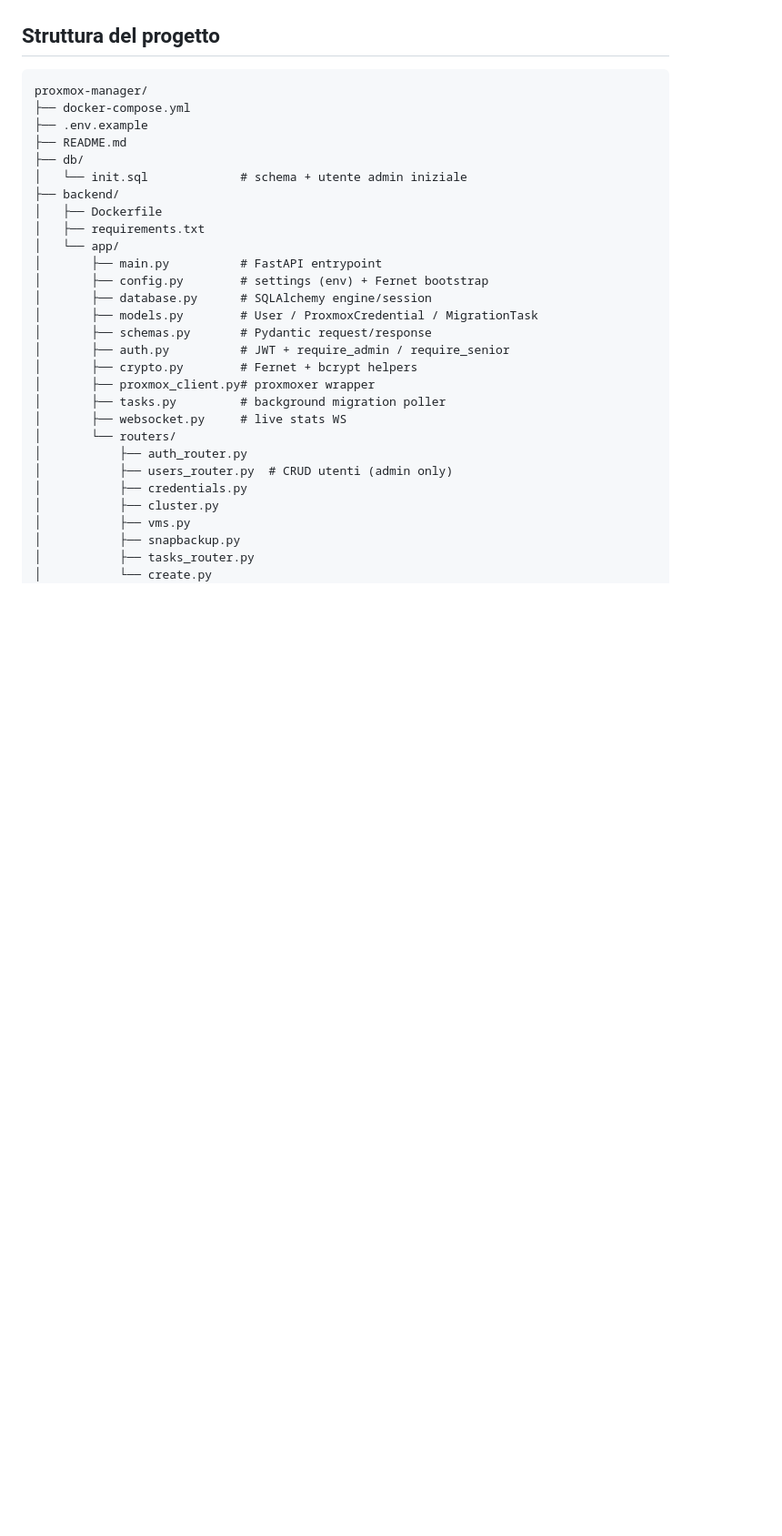
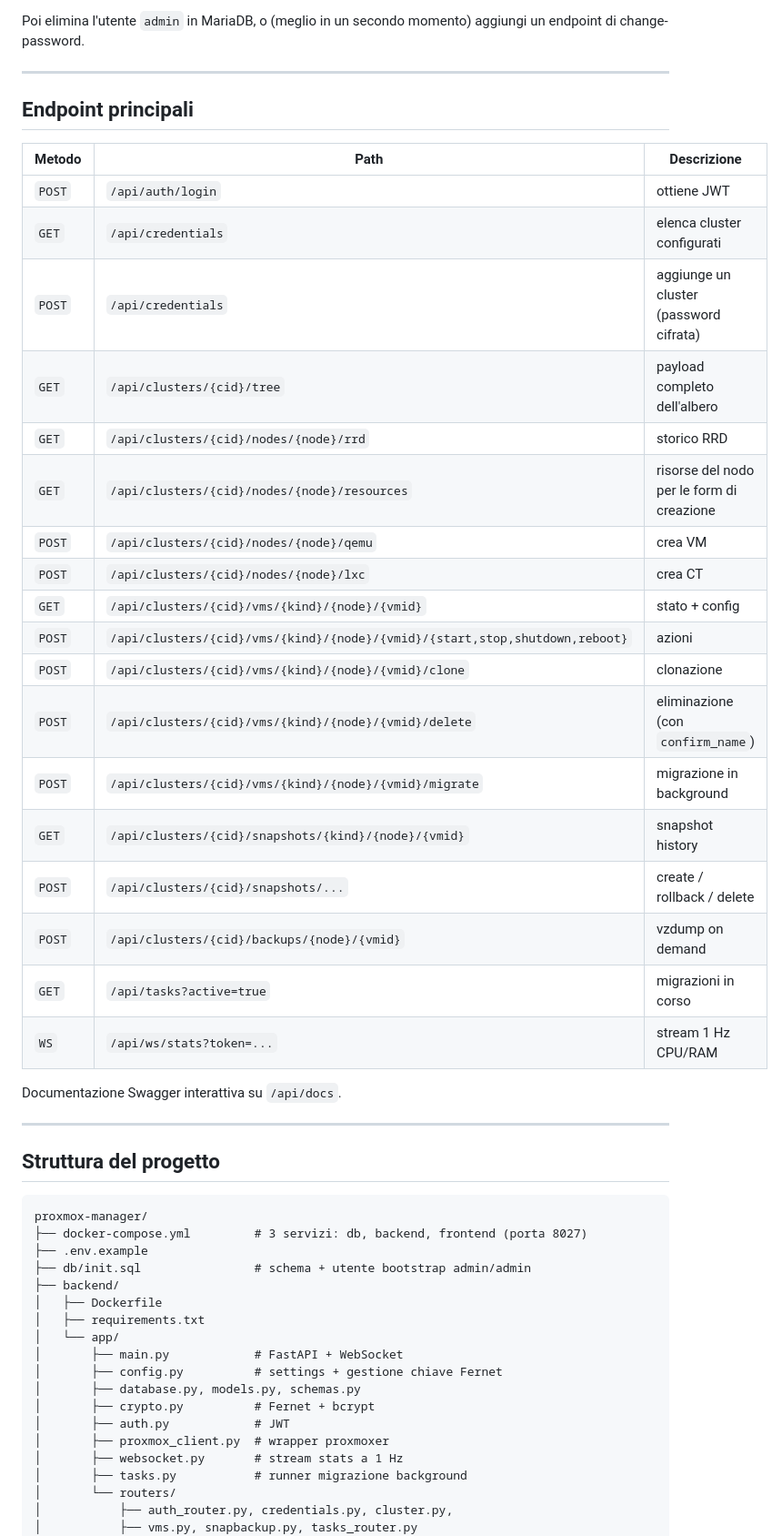
Before and after one commit to MeneghelClaudio/Progetto_Proxmox, a Markdown page: README.md, the part around one of its changes. Shown at 91% size. GitHub-like rendering; blank space fills up the shorter version.

````diff
--- a/README.md
+++ b/README.md
@@ -60,34 +96,55 @@ open http://localhost:8027
+Poi elimina l'utente `admin` in MariaDB, o (meglio in un secondo momento) aggiungi
+un endpoint di change-password.
+
+---
+
+## Endpoint principali
+
+| Metodo | Path | Descrizione |
+|---|---|---|
+| `POST` | `/api/auth/login` | ottiene JWT |
+| `GET`  | `/api/credentials` | elenca cluster configurati |
+| `POST` | `/api/credentials` | aggiunge un cluster (password cifrata) |
+| `GET`  | `/api/clusters/{cid}/tree` | payload completo dell'albero |
+| `GET`  | `/api/clusters/{cid}/nodes/{node}/rrd` | storico RRD |
+| `GET`  | `/api/clusters/{cid}/nodes/{node}/resources` | risorse del nodo per le form di creazione |
+| `POST` | `/api/clusters/{cid}/nodes/{node}/qemu` | crea VM |
+| `POST` | `/api/clusters/{cid}/nodes/{node}/lxc` | crea CT |
+| `GET`  | `/api/clusters/{cid}/vms/{kind}/{node}/{vmid}` | stato + config |
+| `POST` | `/api/clusters/{cid}/vms/{kind}/{node}/{vmid}/{start,stop,shutdown,reboot}` | azioni |
+| `POST` | `/api/clusters/{cid}/vms/{kind}/{node}/{vmid}/clone` | clonazione |
+| `POST` | `/api/clusters/{cid}/vms/{kind}/{node}/{vmid}/delete` | eliminazione (con `confirm_name`) |
+| `POST` | `/api/clusters/{cid}/vms/{kind}/{node}/{vmid}/migrate` | migrazione in background |
+| `GET`  | `/api/clusters/{cid}/snapshots/{kind}/{node}/{vmid}` | snapshot history |
+| `POST` | `/api/clusters/{cid}/snapshots/...` | create / rollback / delete |
+| `POST` | `/api/clusters/{cid}/backups/{node}/{vmid}` | vzdump on demand |
+| `GET`  | `/api/tasks?active=true` | migrazioni in corso |
+| `WS`   | `/api/ws/stats?token=...` | stream 1 Hz CPU/RAM |
+
+Documentazione Swagger interattiva su `/api/docs`.
+
+---
 
 ## Struttura del progetto
 
 ```
 proxmox-manager/
-├── docker-compose.yml
+├── docker-compose.yml         # 3 servizi: db, backend, frontend (porta 8027)
 ├── .env.example
-├── README.md
-├── db/
-│   └── init.sql             # schema + utente admin iniziale
+├── db/init.sql                # schema + utente bootstrap admin/admin
 ├── backend/
 │   ├── Dockerfile
 │   ├── requirements.txt
 │   └── app/
-│       ├── main.py          # FastAPI entrypoint
-│       ├── config.py        # settings (env) + Fernet bootstrap
-│       ├── database.py      # SQLAlchemy engine/session
-│       ├── models.py        # User / ProxmoxCredential / MigrationTask
-│       ├── schemas.py       # Pydantic request/response
-│       ├── auth.py          # JWT + require_admin / require_senior
-│       ├── crypto.py        # Fernet + bcrypt helpers
-│       ├── proxmox_client.py# proxmoxer wrapper
-│       ├── tasks.py         # background migration poller
-│       ├── websocket.py     # live stats WS
+│       ├── main.py            # FastAPI + WebSocket
+│       ├── config.py          # settings + gestione chiave Fernet
+│       ├── database.py, models.py, schemas.py
+│       ├── crypto.py          # Fernet + bcrypt
+│       ├── auth.py            # JWT
+│       ├── proxmox_client.py  # wrapper proxmoxer
+│       ├── websocket.py       # stream stats a 1 Hz
+│       ├── tasks.py           # runner migrazione background
 │       └── routers/
-│           ├── auth_router.py
-│           ├── users_router.py  # CRUD utenti (admin only)
-│           ├── credentials.py
-│           ├── cluster.py
-│           ├── vms.py
-│           ├── snapbackup.py
-│           ├── tasks_router.py
-│           └── create.py
+│           ├── auth_router.py, credentials.py, cluster.py,
+│           ├── vms.py, snapbackup.py, tasks_router.py
 └── frontend/
````
Also changed, not shown: other parts of README.md (+129 -106 lines), TODO.md (added, +9 -0 lines).
